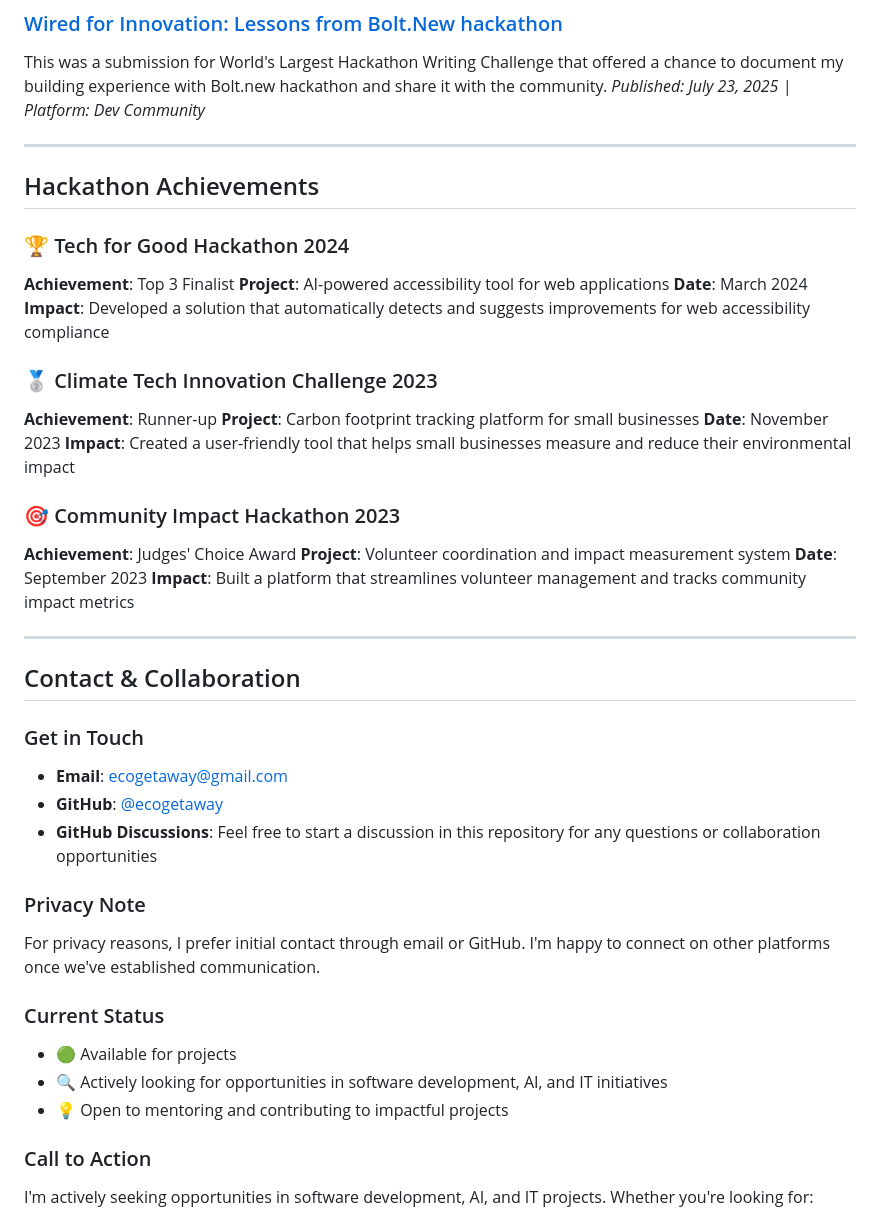
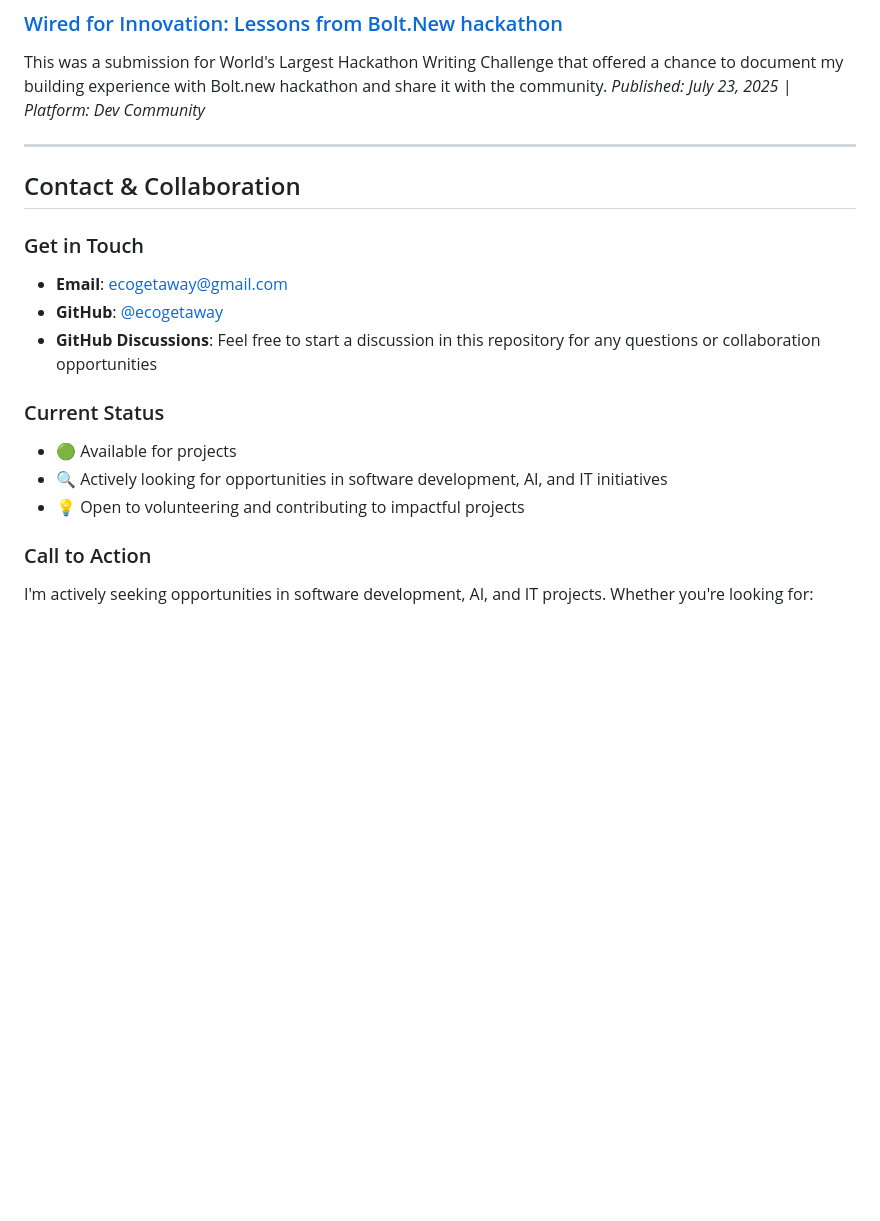
Before and after one commit to ecogetaway/ecogetaway-portfolio, a Markdown page: README.md, the part around one of its changes. Rendered like a GitHub page; blank space fills up the shorter version.

```diff
--- a/README.md
+++ b/README.md
@@ -186,29 +86,6 @@ This was a submission for World's Largest Hackathon Writing Challenge that offer
 
 ---
 
-
-## Hackathon Achievements
-
-### 🏆 Tech for Good Hackathon 2024
-**Achievement**: Top 3 Finalist
-**Project**: AI-powered accessibility tool for web applications
-**Date**: March 2024
-**Impact**: Developed a solution that automatically detects and suggests improvements for web accessibility compliance
-
-### 🥈 Climate Tech Innovation Challenge 2023
-**Achievement**: Runner-up
-**Project**: Carbon footprint tracking platform for small businesses
-**Date**: November 2023
-**Impact**: Created a user-friendly tool that helps small businesses measure and reduce their environmental impact
-
-### 🎯 Community Impact Hackathon 2023
-**Achievement**: Judges' Choice Award
-**Project**: Volunteer coordination and impact measurement system
-**Date**: September 2023
-**Impact**: Built a platform that streamlines volunteer management and tracks community impact metrics
-
----
-
 ## Contact & Collaboration
 
 ### Get in Touch
@@ -216,13 +93,10 @@ This was a submission for World's Largest Hackathon Writing Challenge that offer
 - **GitHub**: [@ecogetaway](https://github.com/ecogetaway)
 - **GitHub Discussions**: Feel free to start a discussion in this repository for any questions or collaboration opportunities
 
-### Privacy Note
-For privacy reasons, I prefer initial contact through email or GitHub. I'm happy to connect on other platforms once we've established communication.
-
 ### Current Status
 - 🟢 Available for projects
 - 🔍 Actively looking for opportunities in software development, AI, and IT initiatives
-- 💡 Open to mentoring and contributing to impactful projects
+- 💡 Open to volunteering  and contributing to impactful projects
 
 ### Call to Action
 I'm actively seeking opportunities in software development, AI, and IT projects. Whether you're looking for:
```
Also changed, not shown: other parts of README.md (+27 -127 lines).
